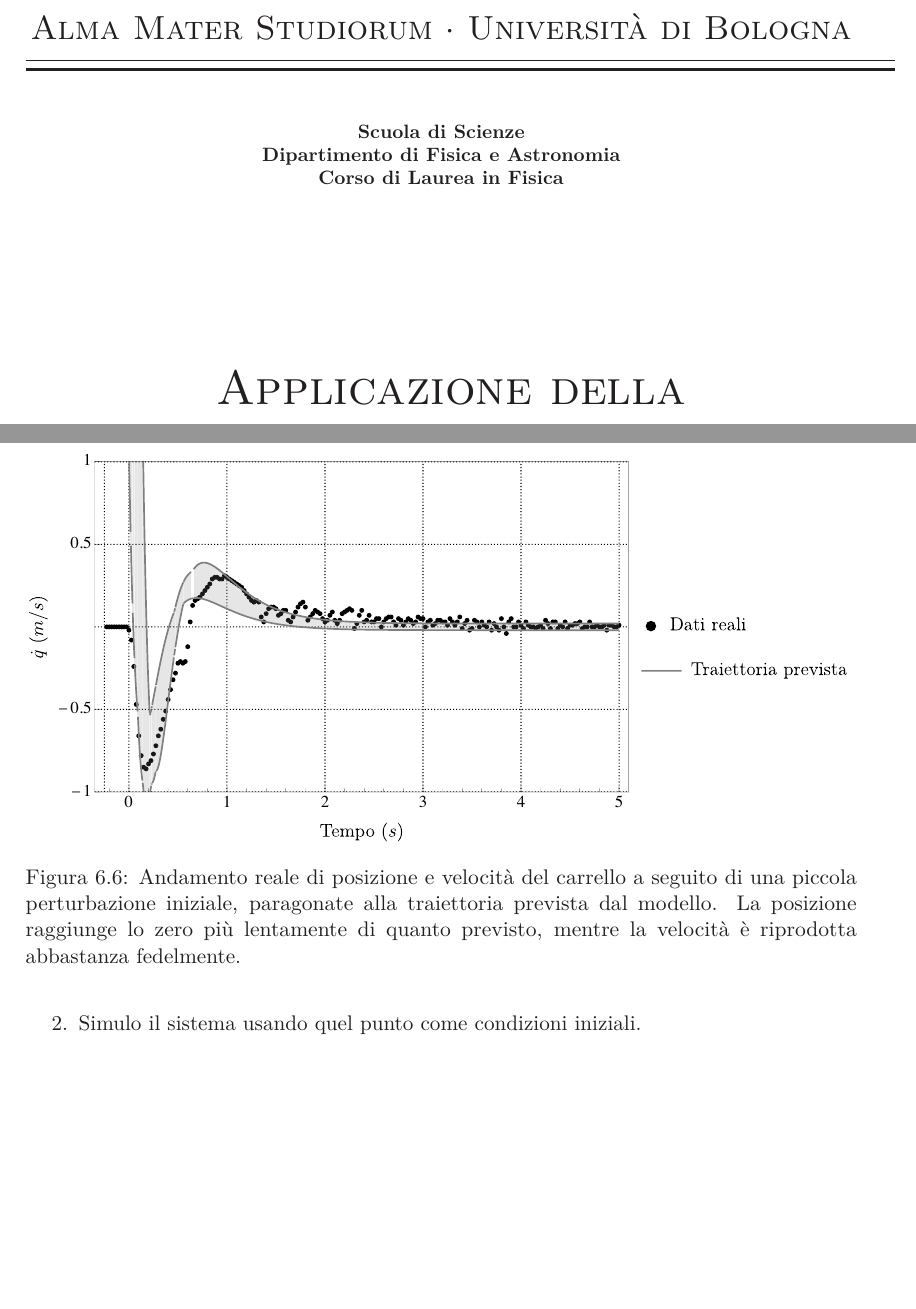
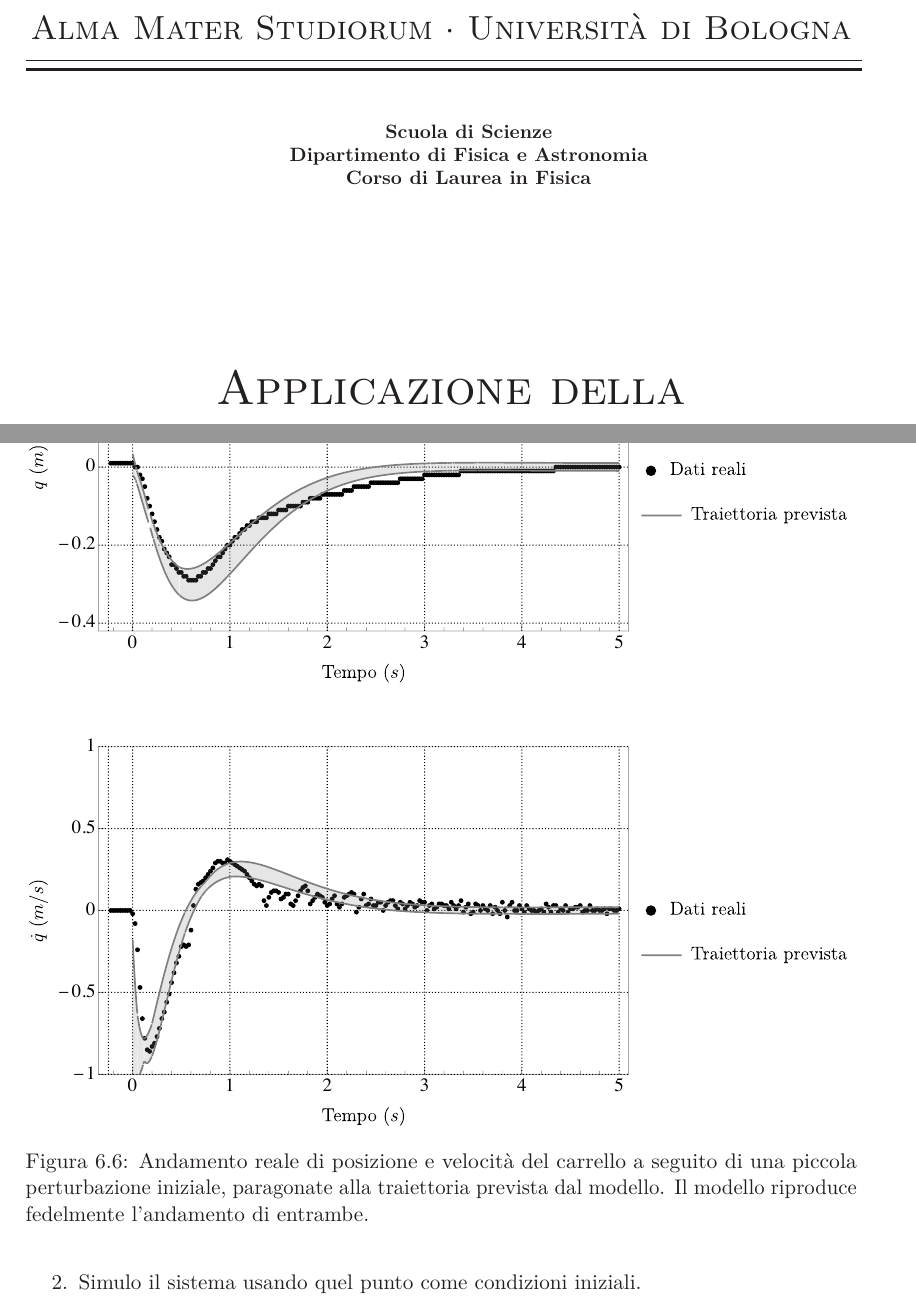
Before and after one commit to P2-718na/dpic, a LaTeX thesis (docs/report/report.tex, which reads docs/report/sections/6/risultati-lqr.tex, docs/report/sections/frontespizio.tex): two parts of pages 1 and 59 of 68, joined at a grey line, cut so that both start at the same text, the shorter picture padded with empty space. Compiled offline with pdfLaTeX.

Commit message:
fixes before new print2

```diff
--- a/docs/report/sections/6/risultati-lqr.tex
+++ b/docs/report/sections/6/risultati-lqr.tex
@@ -291,8 +291,7 @@ Ho stimato l'incertezza relativa alle condizioni iniziali nel modo seguente.
         Andamento reale di posizione e velocità del carrello
         a seguito di una piccola perturbazione iniziale,
         paragonate alla traiettoria prevista dal modello.
-        La posizione raggiunge lo zero più lentamente di quanto previsto,
-        mentre la velocità è riprodotta abbastanza fedelmente.
+        Il modello riproduce fedelmente l'andamento di entrambe.
     }
     \label{fig:swag1}
 \end{figure}
--- a/docs/report/sections/frontespizio.tex
+++ b/docs/report/sections/frontespizio.tex
@@ -7,13 +7,13 @@
             \LARGE
             \textsc{Alma Mater Studiorum $\cdot$ Universit\`a di Bologna}
         }
-            \rule[0.1cm]{15.8cm}{0.1mm}
-            \rule[0.5cm]{15.8cm}{0.6mm}
+            \rule[0.1cm]{15.2cm}{0.1mm}
+            \rule[0.5cm]{15.2cm}{0.6mm}
             \\\vspace{3mm}
 
-            {\small{\textbf{Scuola di Scienze \\
-            Dipartimento di Fisica e Astronomia\\\vspace{-.5mm}
-            Corso di Laurea in Fisica}}}
+            {\small{\textbf{\hspace{1cm}Scuola di Scienze \\
+            \hspace{1cm}Dipartimento di Fisica e Astronomia\\\vspace{-.5mm}
+            \hspace{1cm}Corso di Laurea in Fisica}}}
 
         \end{center}
 
```
Also changed, not shown: docs/report/assets/a-plot.pdf, docs/report/assets/opt1.pdf, docs/report/assets/opt2.pdf, docs/report/assets/opt3.pdf, docs/report/assets/polar-swingup-energy.pdf, docs/report/assets/polar-swingup-real.pdf, docs/report/assets/polar-swingup-simulation.pdf, docs/report/assets/v-plot.pdf, docs/report/assets/w-plot.pdf, docs/report/assets/x-plot.pdf, 2 other files.
